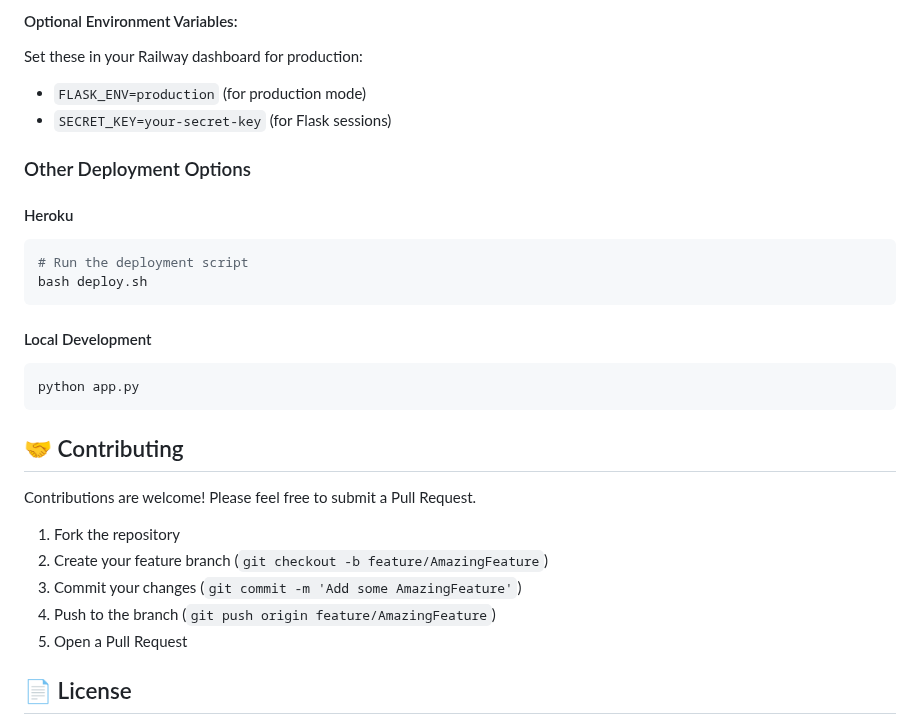
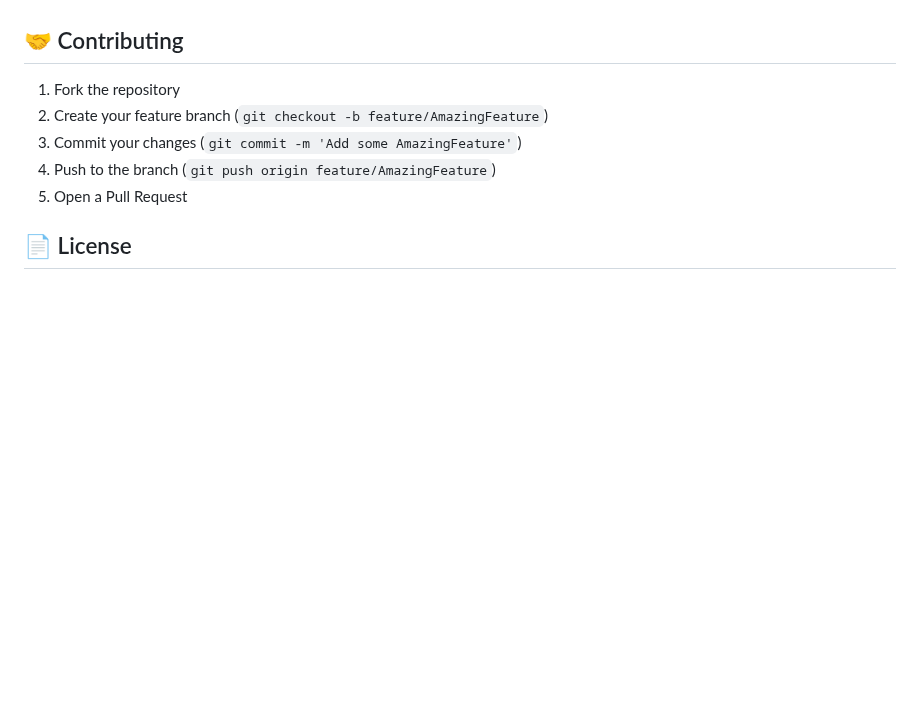
Before and after one commit to ArmanShirzad/qrRobust-scanner, a Markdown page: README.md, the part around one of its changes. GitHub-like rendering; blank space fills up the shorter version.

````diff
--- a/README.md
+++ b/README.md
@@ -138,24 +104,4 @@ git push origin main
-#### Optional Environment Variables:
-Set these in your Railway dashboard for production:
-- `FLASK_ENV=production` (for production mode)
-- `SECRET_KEY=your-secret-key` (for Flask sessions)
-
-### Other Deployment Options
-
-#### Heroku
-```bash
-# Run the deployment script
-bash deploy.sh
-```
-
-#### Local Development
-```bash
-python app.py
-```
-
 ## 🤝 Contributing
-
-Contributions are welcome! Please feel free to submit a Pull Request.
 
 1. Fork the repository
 2. Create your feature branch (`git checkout -b feature/AmazingFeature`)
````
Also changed, not shown: other parts of README.md (+30 -67 lines).
